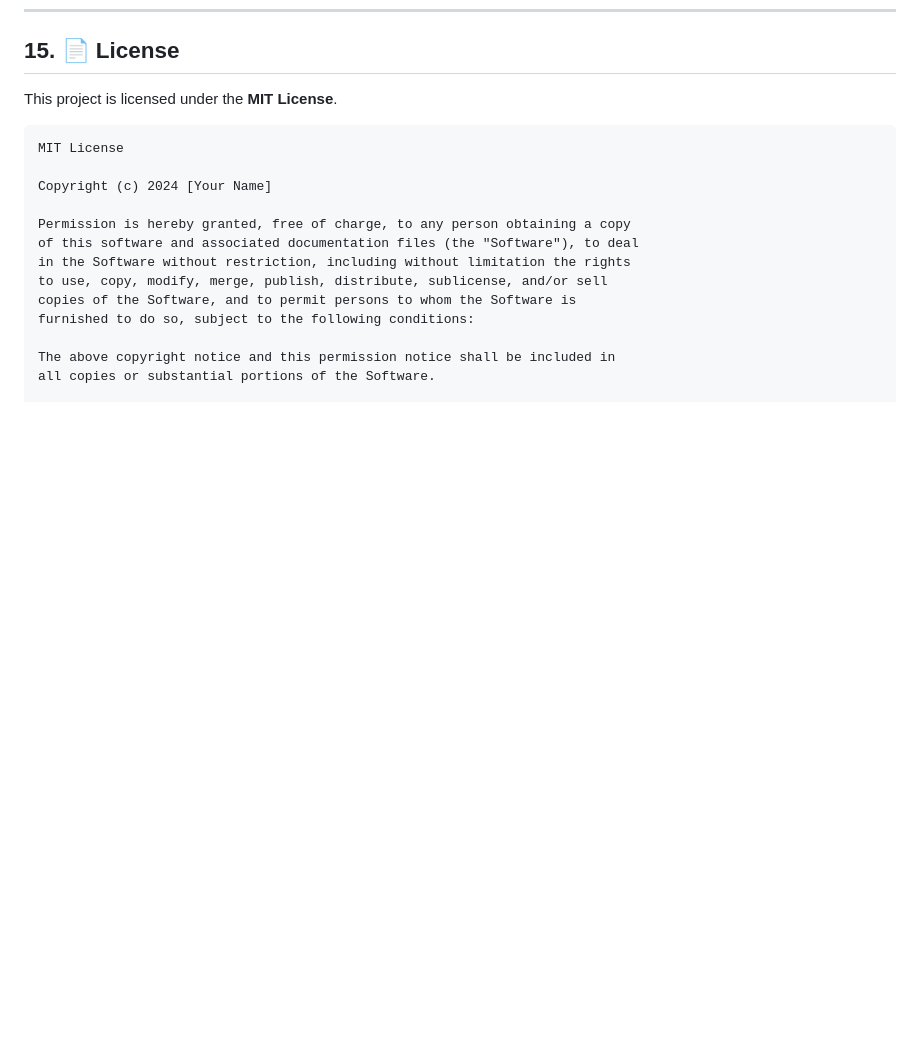
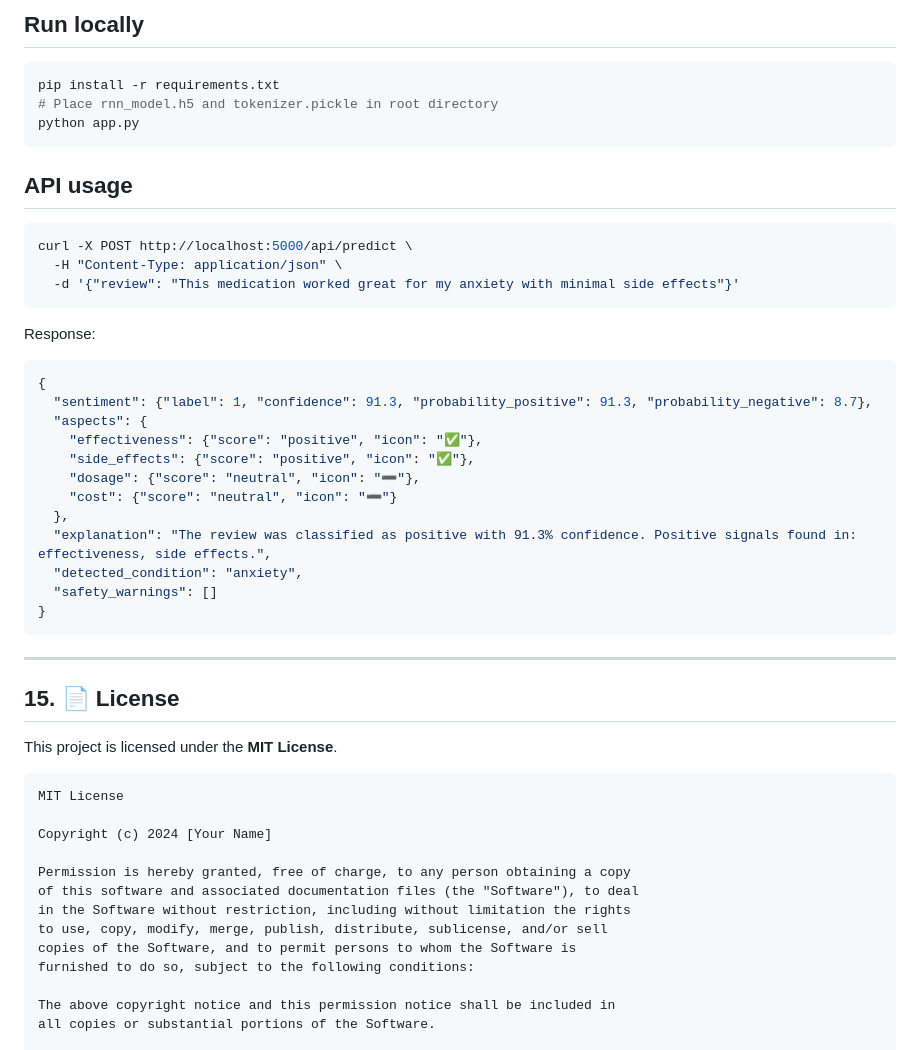
Before and after one commit to Ashwani4545/Drug_recommendation_system_Sentimental_Analysis, a Markdown page: README.md, the part around one of its changes. Drawn GitHub-style; blank space fills up the shorter version.

````diff
--- a/README.md
+++ b/README.md
@@ -512,3 +571,34 @@ Contributions are welcome! Please follow these steps:
+## Run locally
+```bash
+pip install -r requirements.txt
+# Place rnn_model.h5 and tokenizer.pickle in root directory
+python app.py
+```
+
+## API usage
+```bash
+curl -X POST http://localhost:5000/api/predict \
+  -H "Content-Type: application/json" \
+  -d '{"review": "This medication worked great for my anxiety with minimal side effects"}'
+```
+
+Response:
+```json
+{
+  "sentiment": {"label": 1, "confidence": 91.3, "probability_positive": 91.3, "probability_negative": 8.7},
+  "aspects": {
+    "effectiveness": {"score": "positive", "icon": "✅"},
+    "side_effects": {"score": "positive", "icon": "✅"},
+    "dosage": {"score": "neutral", "icon": "➖"},
+    "cost": {"score": "neutral", "icon": "➖"}
+  },
+  "explanation": "The review was classified as positive with 91.3% confidence. Positive signals found in: effectiveness, side effects.",
+  "detected_condition": "anxiety",
+  "safety_warnings": []
+}
+```
+
+---
 ## 15. 📄 License
 
 This project is licensed under the **MIT License**.
````
Also changed, not shown: other parts of README.md (+59 -0 lines).
